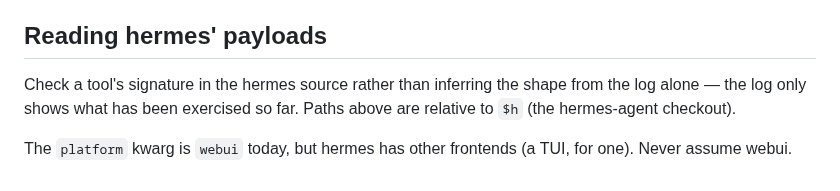
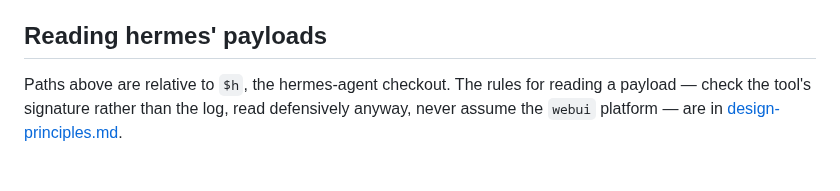
Before and after one commit to justincc/hobserver, a Markdown page: docs/span-rendering.md, the part around the change. Drawn GitHub-style.

```diff
--- a/docs/span-rendering.md
+++ b/docs/span-rendering.md
@@ -571,9 +571,7 @@ independently, so either can cover a call the other misses.
 
 ## Reading hermes' payloads
 
-Check a tool's signature in the hermes source rather than inferring the shape
-from the log alone — the log only shows what has been exercised so far. Paths
-above are relative to `$h` (the hermes-agent checkout).
-
-The `platform` kwarg is `webui` today, but hermes has other frontends (a TUI,
-for one). Never assume webui.
+Paths above are relative to `$h`, the hermes-agent checkout. The rules for
+reading a payload — check the tool's signature rather than the log, read
+defensively anyway, never assume the `webui` platform — are in
+[design-principles.md](design-principles.md#3-reading-hermes-payloads).
```
Also changed, not shown: AGENTS.md (+8 -6 lines), docs/design-principles.md (added, +129 -0 lines).
